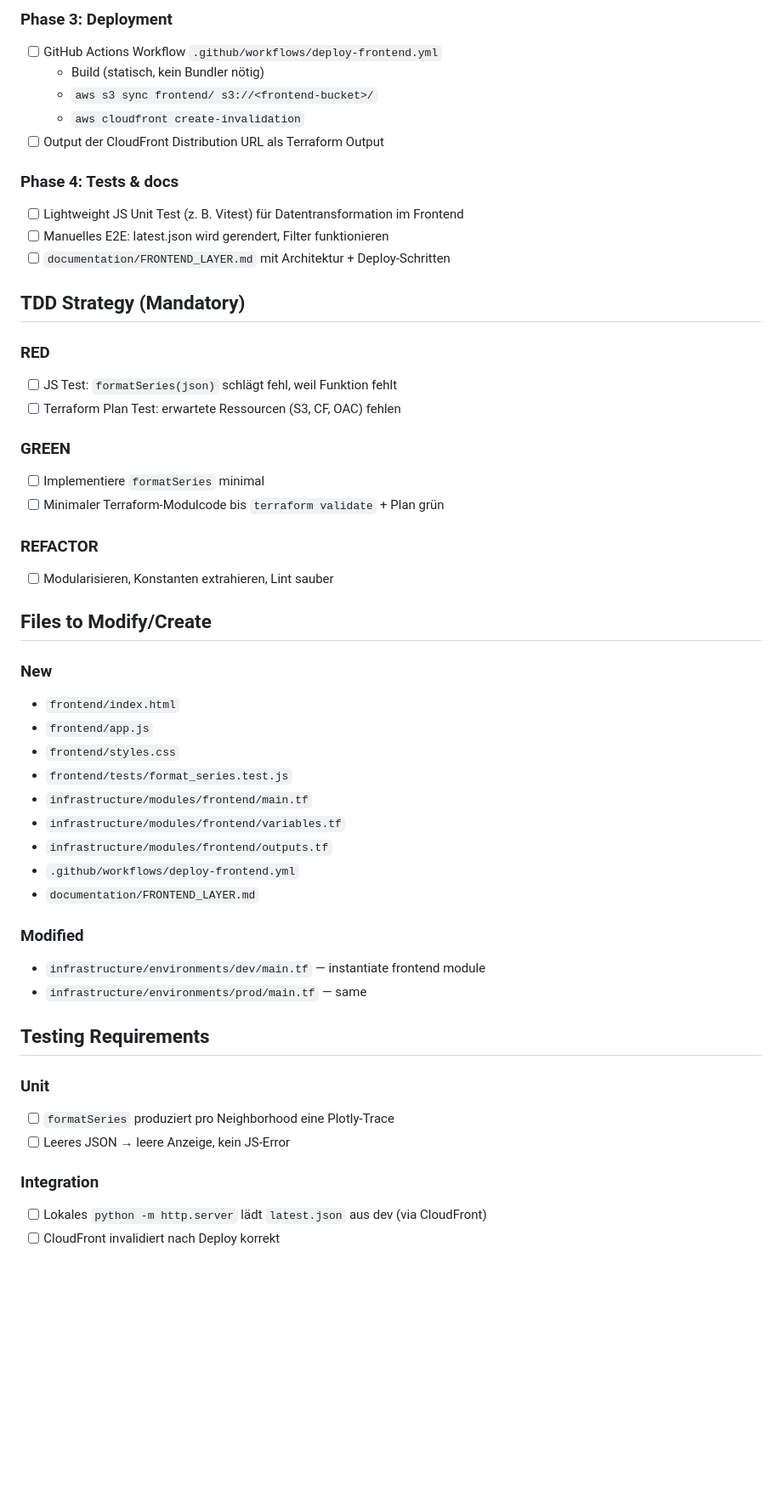
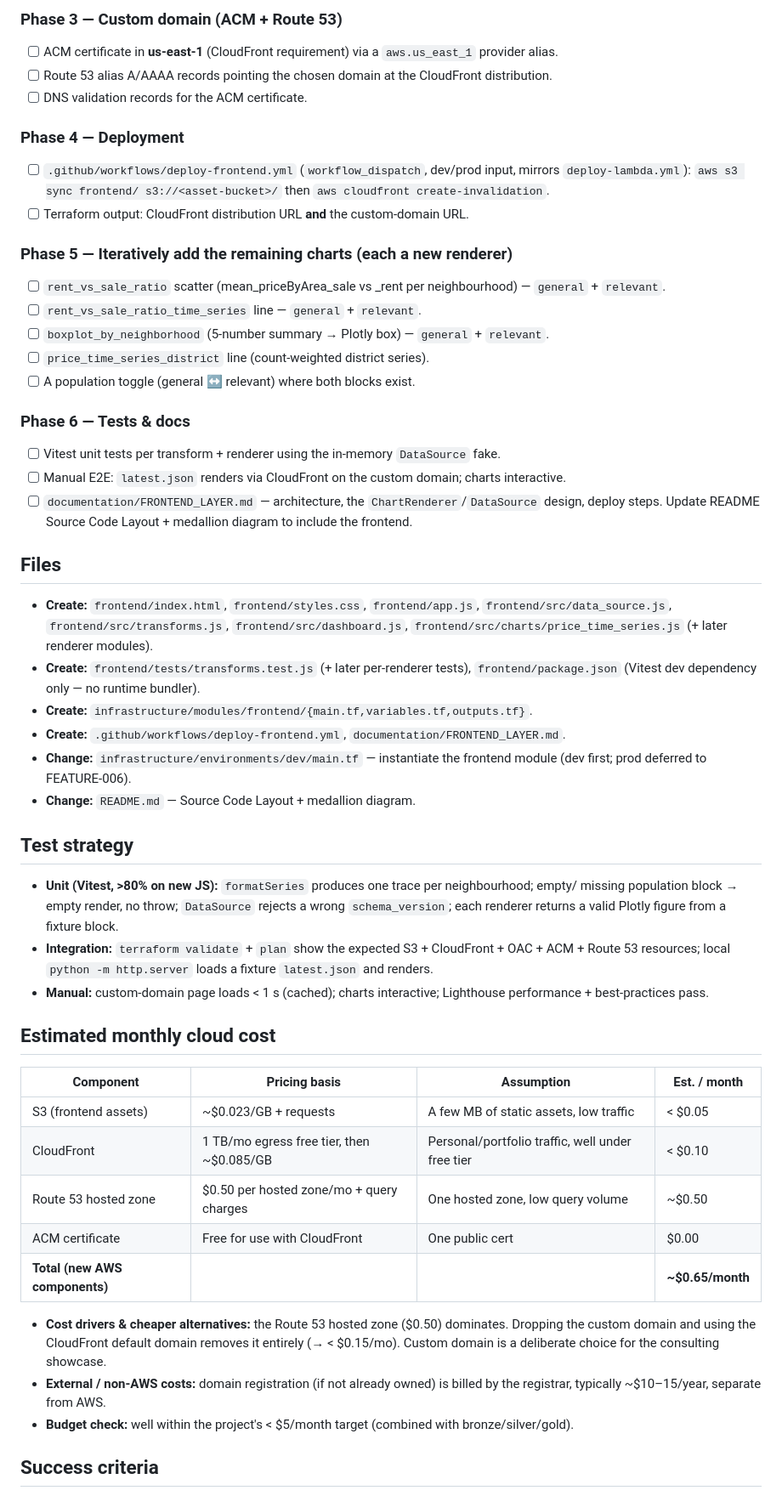
Before and after one commit to LeopoldWalther/vlc-real-estate-analytics, a Markdown page: dev/plans/FEATURE-005-static-visualization-webapp.md, the part around one of its changes. Shown at 85% size. Drawn GitHub-style; blank space fills up the shorter version.

```diff
--- a/dev/plans/FEATURE-005-static-visualization-webapp.md
+++ b/dev/plans/FEATURE-005-static-visualization-webapp.md
@@ -47,53 +86,68 @@ The former Flask prototype (`app.py` + `vlcrealestate/`, since removed from the
 
-### Phase 3: Deployment
-- [ ] GitHub Actions Workflow `.github/workflows/deploy-frontend.yml`
-  - Build (statisch, kein Bundler nötig)
-  - `aws s3 sync frontend/ s3://<frontend-bucket>/`
-  - `aws cloudfront create-invalidation`
-- [ ] Output der CloudFront Distribution URL als Terraform Output
+### Phase 3 — Custom domain (ACM + Route 53)
+- [ ] ACM certificate in **us-east-1** (CloudFront requirement) via a `aws.us_east_1` provider alias.
+- [ ] Route 53 alias A/AAAA records pointing the chosen domain at the CloudFront distribution.
+- [ ] DNS validation records for the ACM certificate.
 
-### Phase 4: Tests & docs
-- [ ] Lightweight JS Unit Test (z. B. Vitest) für Datentransformation im Frontend
-- [ ] Manuelles E2E: latest.json wird gerendert, Filter funktionieren
-- [ ] `documentation/FRONTEND_LAYER.md` mit Architektur + Deploy-Schritten
+### Phase 4 — Deployment
+- [ ] `.github/workflows/deploy-frontend.yml` (`workflow_dispatch`, dev/prod input, mirrors
+  `deploy-lambda.yml`): `aws s3 sync frontend/ s3://<asset-bucket>/` then
+  `aws cloudfront create-invalidation`.
+- [ ] Terraform output: CloudFront distribution URL **and** the custom-domain URL.
 
-## TDD Strategy (Mandatory)
+### Phase 5 — Iteratively add the remaining charts (each a new renderer)
+- [ ] `rent_vs_sale_ratio` scatter (mean_priceByArea_sale vs _rent per neighbourhood) — `general` +
+  `relevant`.
+- [ ] `rent_vs_sale_ratio_time_series` line — `general` + `relevant`.
+- [ ] `boxplot_by_neighborhood` (5-number summary → Plotly box) — `general` + `relevant`.
+- [ ] `price_time_series_district` line (count-weighted district series).
+- [ ] A population toggle (general ↔ relevant) where both blocks exist.
 
-### RED
-- [ ] JS Test: `formatSeries(json)` schlägt fehl, weil Funktion fehlt
-- [ ] Terraform Plan Test: erwartete Ressourcen (S3, CF, OAC) fehlen
+### Phase 6 — Tests & docs
+- [ ] Vitest unit tests per transform + renderer using the in-memory `DataSource` fake.
+- [ ] Manual E2E: `latest.json` renders via CloudFront on the custom domain; charts interactive.
+- [ ] `documentation/FRONTEND_LAYER.md` — architecture, the `ChartRenderer`/`DataSource` design,
+  deploy steps. Update README Source Code Layout + medallion diagram to include the frontend.
 
-### GREEN
-- [ ] Implementiere `formatSeries` minimal
-- [ ] Minimaler Terraform-Modulcode bis `terraform validate` + Plan grün
+## Files
 
-### REFACTOR
-- [ ] Modularisieren, Konstanten extrahieren, Lint sauber
+- **Create:** `frontend/index.html`, `frontend/styles.css`, `frontend/app.js`,
+  `frontend/src/data_source.js`, `frontend/src/transforms.js`, `frontend/src/dashboard.js`,
+  `frontend/src/charts/price_time_series.js` (+ later renderer modules).
+- **Create:** `frontend/tests/transforms.test.js` (+ later per-renderer tests),
+  `frontend/package.json` (Vitest dev dependency only — no runtime bundler).
+- **Create:** `infrastructure/modules/frontend/{main.tf,variables.tf,outputs.tf}`.
+- **Create:** `.github/workflows/deploy-frontend.yml`, `documentation/FRONTEND_LAYER.md`.
+- **Change:** `infrastructure/environments/dev/main.tf` — instantiate the frontend module (dev
+  first; prod deferred to FEATURE-006).
+- **Change:** `README.md` — Source Code Layout + medallion diagram.
 
-## Files to Modify/Create
+## Test strategy
 
-### New
-- `frontend/index.html`
-- `frontend/app.js`
-- `frontend/styles.css`
-- `frontend/tests/format_series.test.js`
-- `infrastructure/modules/frontend/main.tf`
-- `infrastructure/modules/frontend/variables.tf`
-- `infrastructure/modules/frontend/outputs.tf`
-- `.github/workflows/deploy-frontend.yml`
-- `documentation/FRONTEND_LAYER.md`
+- **Unit (Vitest, >80% on new JS):** `formatSeries` produces one trace per neighbourhood; empty/
+  missing population block → empty render, no throw; `DataSource` rejects a wrong `schema_version`;
+  each renderer returns a valid Plotly figure from a fixture block.
+- **Integration:** `terraform validate` + `plan` show the expected S3 + CloudFront + OAC + ACM +
+  Route 53 resources; local `python -m http.server` loads a fixture `latest.json` and renders.
+- **Manual:** custom-domain page loads < 1 s (cached); charts interactive; Lighthouse performance +
+  best-practices pass.
 
-### Modified
-- `infrastructure/environments/dev/main.tf` — instantiate frontend module
-- `infrastructure/environments/prod/main.tf` — same
+## Estimated monthly cloud cost
 
-## Testing Requirements
+| Component | Pricing basis | Assumption | Est. / month |
+|---|---|---|---|
+| S3 (frontend assets) | ~$0.023/GB + requests | A few MB of static assets, low traffic | < $0.05 |
+| CloudFront | 1 TB/mo egress free tier, then ~$0.085/GB | Personal/portfolio traffic, well under free tier | < $0.10 |
+| Route 53 hosted zone | $0.50 per hosted zone/mo + query charges | One hosted zone, low query volume | ~$0.50 |
+| ACM certificate | Free for use with CloudFront | One public cert | $0.00 |
+| **Total (new AWS components)** | | | **~$0.65/month** |
 
-### Unit
-- [ ] `formatSeries` produziert pro Neighborhood eine Plotly-Trace
-- [ ] Leeres JSON → leere Anzeige, kein JS-Error
+- **Cost drivers & cheaper alternatives:** the Route 53 hosted zone ($0.50) dominates. Dropping the
+  custom domain and using the CloudFront default domain removes it entirely (→ < $0.15/mo). Custom
+  domain is a deliberate choice for the consulting showcase.
+- **External / non-AWS costs:** domain registration (if not already owned) is billed by the
+  registrar, typically ~$10–15/year, separate from AWS.
+- **Budget check:** well within the project's < $5/month target (combined with bronze/silver/gold).
 
-### Integration
-- [ ] Lokales `python -m http.server` lädt `latest.json` aus dev (via CloudFront)
-- [ ] CloudFront invalidiert nach Deploy korrekt
+## Success criteria
 
```
Also changed, not shown: other parts of dev/plans/FEATURE-005-static-visualization-webapp.md (+97 -108 lines), dev/plans/README.md (+1 -1 lines).
